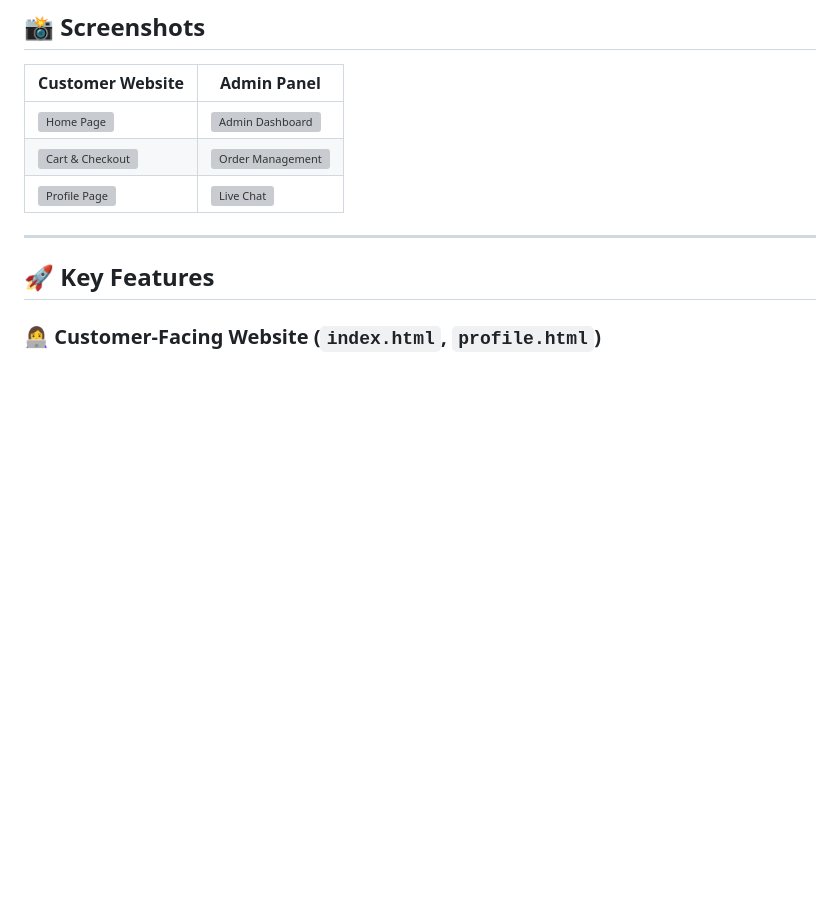
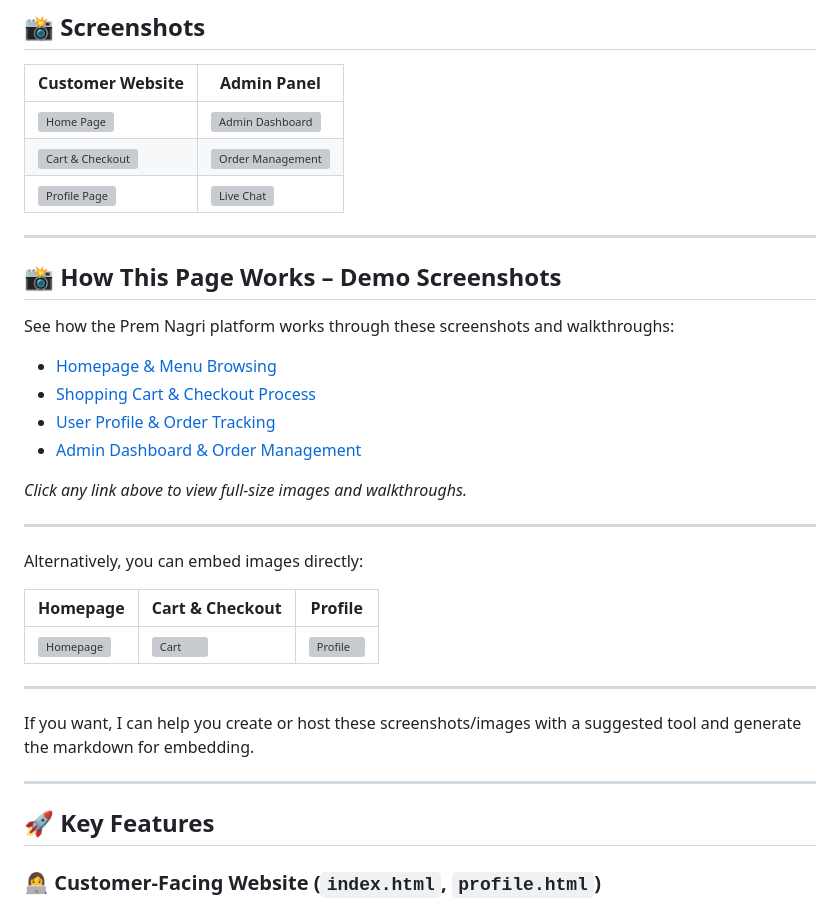
Before and after one commit to XYZcode94/mess_project, a Markdown page: README.md, the part around the change. Drawn GitHub-style; blank space fills up the shorter version; grey boxes are pictures that could not be loaded.

```diff
--- a/README.md
+++ b/README.md
@@ -19,6 +19,32 @@ Built from the ground up using modern web technologies with a focus on security,
 | ![Home Page](screenshots/homepage.png)  | ![Admin Dashboard](screenshots/admin-dashboard.png) |
 | ![Cart & Checkout](screenshots/cart.png) | ![Order Management](screenshots/orders.png)        |
 | ![Profile Page](screenshots/profile.png) | ![Live Chat](screenshots/chat.png)                  |
+
+---
+
+
+## 📸 How This Page Works – Demo Screenshots
+
+See how the Prem Nagri platform works through these screenshots and walkthroughs:
+
+- [Homepage & Menu Browsing](https://www.dropbox.com/scl/fi/ky3qsfvie3269gogmmko6/Screenshot-2025-08-11-032926.png?rlkey=tfl5hgmzwa06q430qqqzcwrov&st=q77fxlie&dl=0)
+- [Shopping Cart & Checkout Process](https://your-image-hosting-link.com/cart-demo.png)
+- [User Profile & Order Tracking](https://your-image-hosting-link.com/profile-demo.png)
+- [Admin Dashboard & Order Management](https://your-image-hosting-link.com/admin-demo.png)
+
+*Click any link above to view full-size images and walkthroughs.*
+
+---
+
+Alternatively, you can embed images directly:
+
+| Homepage | Cart & Checkout | Profile |
+| -------- | --------------- | ------- |
+| ![Homepage](https://your-image-hosting-link.com/homepage-demo.png) | ![Cart](https://your-image-hosting-link.com/cart-demo.png) | ![Profile](https://your-image-hosting-link.com/profile-demo.png) |
+
+---
+
+If you want, I can help you create or host these screenshots/images with a suggested tool and generate the markdown for embedding.
 
 ---
 
```
